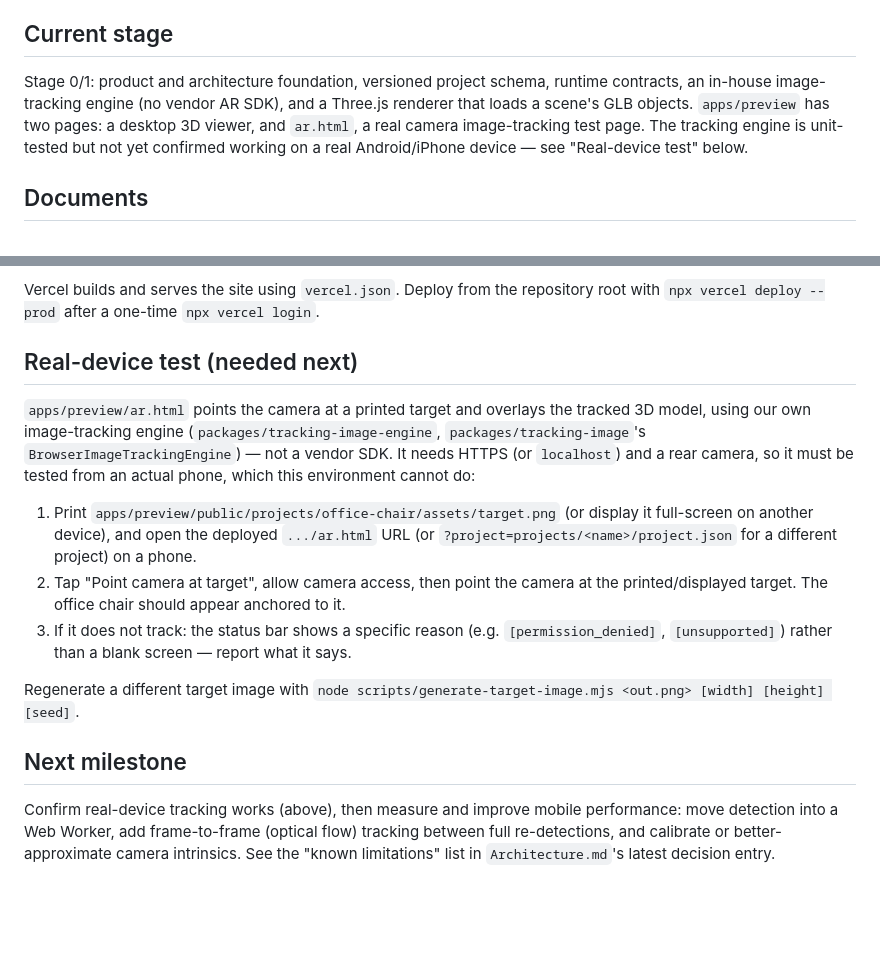
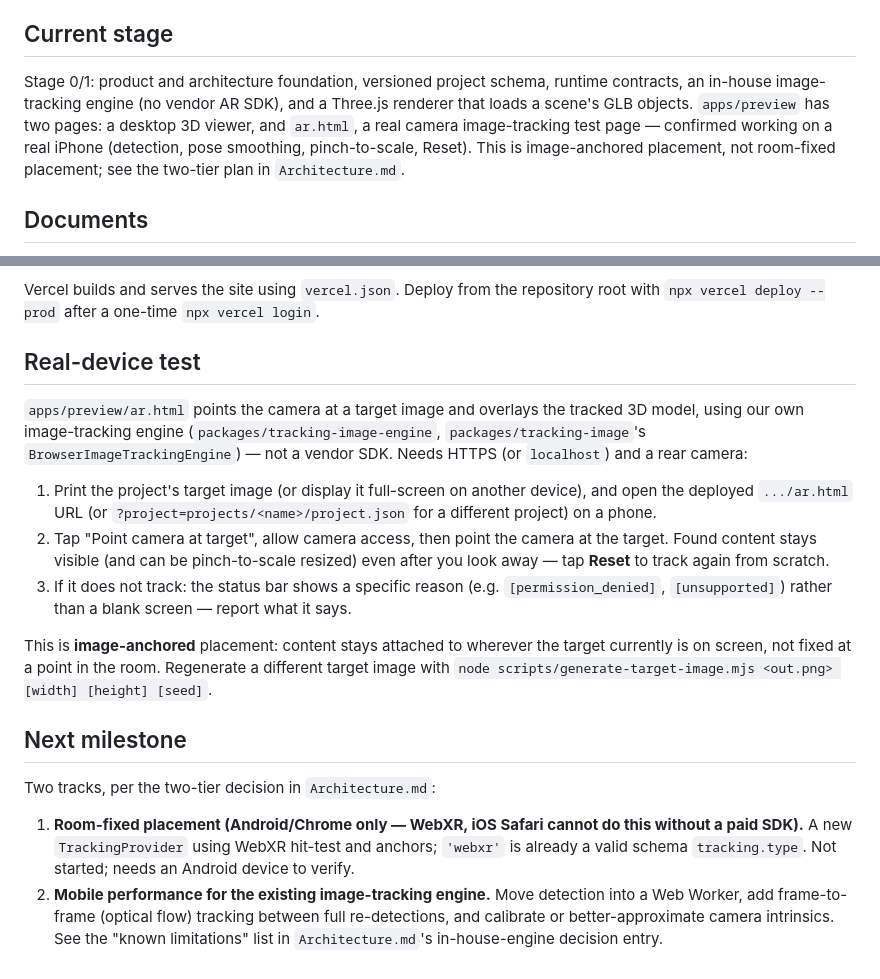
Before and after one commit to Harshalkhed/Ar_Project, a Markdown page: README.md, 2 parts joined by grey strips. Drawn GitHub-style; blank space fills up the shorter version.

Commit message:
Record real-device confirmation: tracking, smoothing, scale, reset all work
Verified on iPhone Safari: no jitter, chair stays visible and resizable,
Reset works. Updates README/Architecture.md's real-device status and
next-milestone section accordingly.

Co-Authored-By: Claude Sonnet 5 <noreply@anthropic.com>

```diff
--- a/README.md
+++ b/README.md
@@ -4,7 +4,7 @@ This repository is our own internal WebAR production platform. It is not a fork
 
 ## Current stage
 
-Stage 0/1: product and architecture foundation, versioned project schema, runtime contracts, an in-house image-tracking engine (no vendor AR SDK), and a Three.js renderer that loads a scene's GLB objects. `apps/preview` has two pages: a desktop 3D viewer, and `ar.html`, a real camera image-tracking test page. The tracking engine is unit-tested but not yet confirmed working on a real Android/iPhone device — see "Real-device test" below.
+Stage 0/1: product and architecture foundation, versioned project schema, runtime contracts, an in-house image-tracking engine (no vendor AR SDK), and a Three.js renderer that loads a scene's GLB objects. `apps/preview` has two pages: a desktop 3D viewer, and `ar.html`, a real camera image-tracking test page — confirmed working on a real iPhone (detection, pose smoothing, pinch-to-scale, Reset). This is image-anchored placement, not room-fixed placement; see the two-tier plan in `Architecture.md`.
 
 ## Documents
 
@@ -37,16 +37,19 @@ Each package builds to its own `packages/<name>/dist` through TypeScript project
 
 Vercel builds and serves the site using `vercel.json`. Deploy from the repository root with `npx vercel deploy --prod` after a one-time `npx vercel login`.
 
-## Real-device test (needed next)
+## Real-device test
 
-`apps/preview/ar.html` points the camera at a printed target and overlays the tracked 3D model, using our own image-tracking engine (`packages/tracking-image-engine`, `packages/tracking-image`'s `BrowserImageTrackingEngine`) — not a vendor SDK. It needs HTTPS (or `localhost`) and a rear camera, so it must be tested from an actual phone, which this environment cannot do:
+`apps/preview/ar.html` points the camera at a target image and overlays the tracked 3D model, using our own image-tracking engine (`packages/tracking-image-engine`, `packages/tracking-image`'s `BrowserImageTrackingEngine`) — not a vendor SDK. Needs HTTPS (or `localhost`) and a rear camera:
 
-1. Print `apps/preview/public/projects/office-chair/assets/target.png` (or display it full-screen on another device), and open the deployed `.../ar.html` URL (or `?project=projects/<name>/project.json` for a different project) on a phone.
-2. Tap "Point camera at target", allow camera access, then point the camera at the printed/displayed target. The office chair should appear anchored to it.
+1. Print the project's target image (or display it full-screen on another device), and open the deployed `.../ar.html` URL (or `?project=projects/<name>/project.json` for a different project) on a phone.
+2. Tap "Point camera at target", allow camera access, then point the camera at the target. Found content stays visible (and can be pinch-to-scale resized) even after you look away — tap **Reset** to track again from scratch.
 3. If it does not track: the status bar shows a specific reason (e.g. `[permission_denied]`, `[unsupported]`) rather than a blank screen — report what it says.
 
-Regenerate a different target image with `node scripts/generate-target-image.mjs <out.png> [width] [height] [seed]`.
+This is **image-anchored** placement: content stays attached to wherever the target currently is on screen, not fixed at a point in the room. Regenerate a different target image with `node scripts/generate-target-image.mjs <out.png> [width] [height] [seed]`.
 
 ## Next milestone
 
-Confirm real-device tracking works (above), then measure and improve mobile performance: move detection into a Web Worker, add frame-to-frame (optical flow) tracking between full re-detections, and calibrate or better-approximate camera intrinsics. See the "known limitations" list in `Architecture.md`'s latest decision entry.
+Two tracks, per the two-tier decision in `Architecture.md`:
+
+1. **Room-fixed placement (Android/Chrome only — WebXR, iOS Safari cannot do this without a paid SDK).** A new `TrackingProvider` using WebXR hit-test and anchors; `'webxr'` is already a valid schema `tracking.type`. Not started; needs an Android device to verify.
+2. **Mobile performance for the existing image-tracking engine.** Move detection into a Web Worker, add frame-to-frame (optical flow) tracking between full re-detections, and calibrate or better-approximate camera intrinsics. See the "known limitations" list in `Architecture.md`'s in-house-engine decision entry.
```
Also changed, not shown: Architecture.md (+1 -1 lines).
